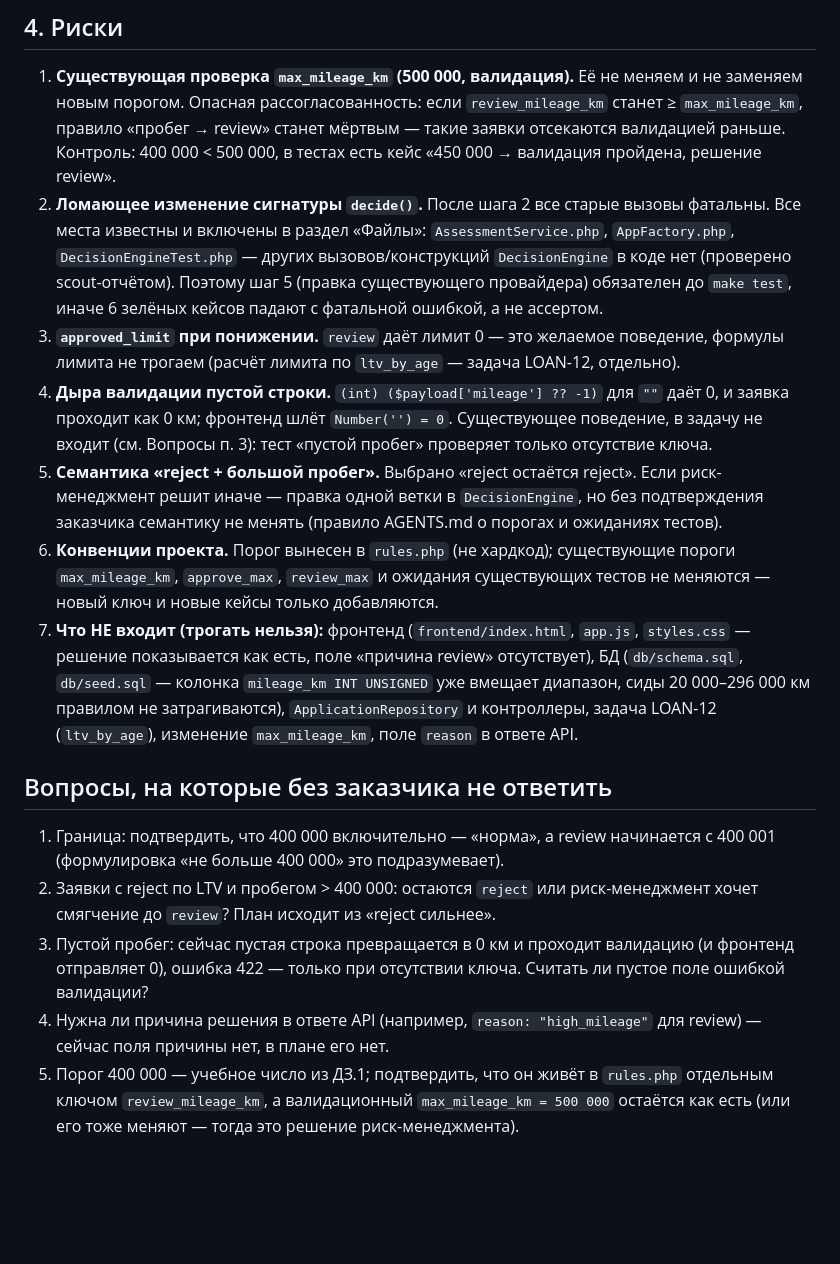
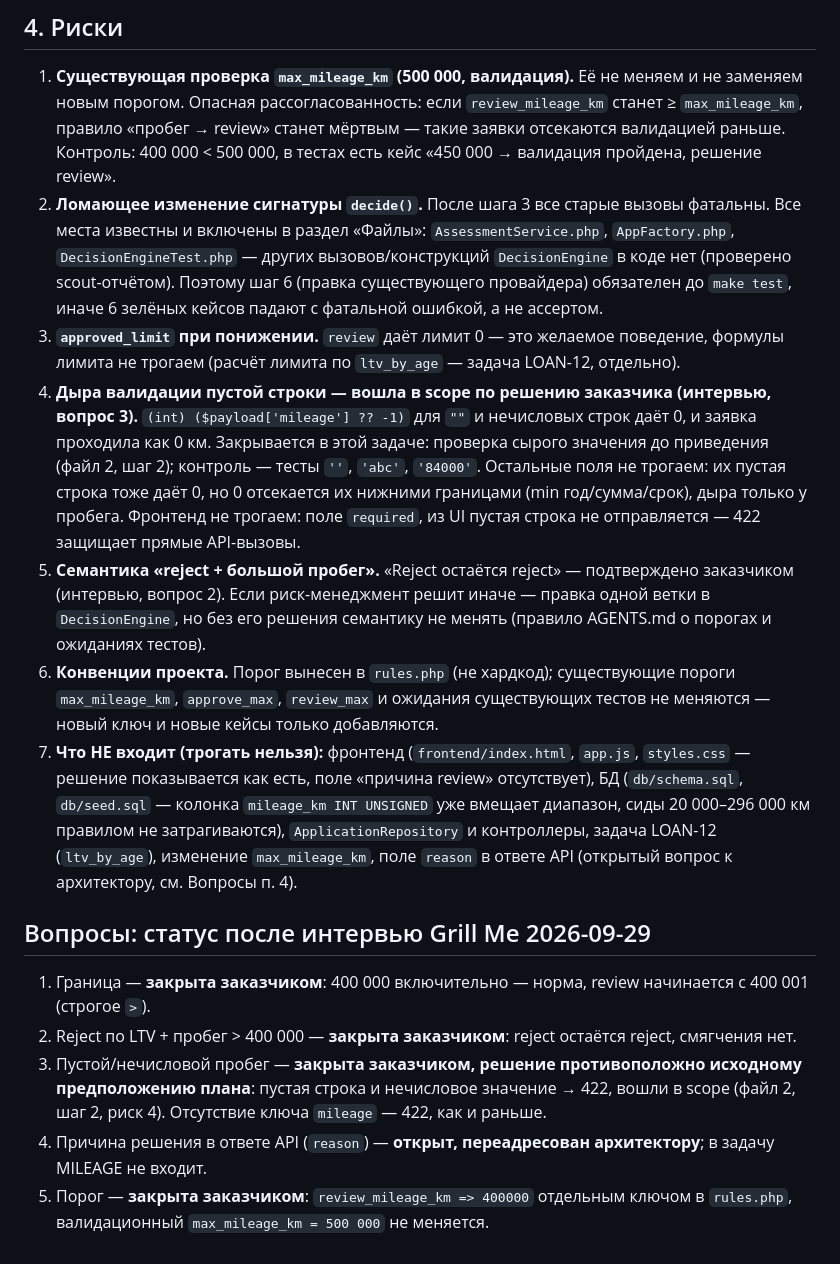
Before and after one commit to adva-cg/carmoney-lab-adva-cg, a Markdown page: docs/plan/plan_MILEAGE.md, the part around one of its changes. Rendered like a GitHub page; blank space fills up the shorter version.

```diff
--- a/docs/plan/plan_MILEAGE.md
+++ b/docs/plan/plan_MILEAGE.md
@@ -78,17 +84,17 @@ DecisionEngine::decide(float $ltv, int $mileage): string
 ## 4. Риски
 
 1. **Существующая проверка `max_mileage_km` (500 000, валидация).** Её не меняем и не заменяем новым порогом. Опасная рассогласованность: если `review_mileage_km` станет ≥ `max_mileage_km`, правило «пробег → review» станет мёртвым — такие заявки отсекаются валидацией раньше. Контроль: 400 000 < 500 000, в тестах есть кейс «450 000 → валидация пройдена, решение review».
-2. **Ломающее изменение сигнатуры `decide()`.** После шага 2 все старые вызовы фатальны. Все места известны и включены в раздел «Файлы»: `AssessmentService.php`, `AppFactory.php`, `DecisionEngineTest.php` — других вызовов/конструкций `DecisionEngine` в коде нет (проверено scout-отчётом). Поэтому шаг 5 (правка существующего провайдера) обязателен до `make test`, иначе 6 зелёных кейсов падают с фатальной ошибкой, а не ассертом.
+2. **Ломающее изменение сигнатуры `decide()`.** После шага 3 все старые вызовы фатальны. Все места известны и включены в раздел «Файлы»: `AssessmentService.php`, `AppFactory.php`, `DecisionEngineTest.php` — других вызовов/конструкций `DecisionEngine` в коде нет (проверено scout-отчётом). Поэтому шаг 6 (правка существующего провайдера) обязателен до `make test`, иначе 6 зелёных кейсов падают с фатальной ошибкой, а не ассертом.
 3. **`approved_limit` при понижении.** `review` даёт лимит 0 — это желаемое поведение, формулы лимита не трогаем (расчёт лимита по `ltv_by_age` — задача LOAN-12, отдельно).
-4. **Дыра валидации пустой строки.** `(int) ($payload['mileage'] ?? -1)` для `""` даёт 0, и заявка проходит как 0 км; фронтенд шлёт `Number('') = 0`. Существующее поведение, в задачу не входит (см. Вопросы п. 3): тест «пустой пробег» проверяет только отсутствие ключа.
-5. **Семантика «reject + большой пробег».** Выбрано «reject остаётся reject». Если риск-менеджмент решит иначе — правка одной ветки в `DecisionEngine`, но без подтверждения заказчика семантику не менять (правило AGENTS.md о порогах и ожиданиях тестов).
+4. **Дыра валидации пустой строки — вошла в scope по решению заказчика (интервью, вопрос 3).** `(int) ($payload['mileage'] ?? -1)` для `""` и нечисловых строк даёт 0, и заявка проходила как 0 км. Закрывается в этой задаче: проверка сырого значения до приведения (файл 2, шаг 2); контроль — тесты `''`, `'abc'`, `'84000'`. Остальные поля не трогаем: их пустая строка тоже даёт 0, но 0 отсекается их нижними границами (min год/сумма/срок), дыра только у пробега. Фронтенд не трогаем: поле `required`, из UI пустая строка не отправляется — 422 защищает прямые API-вызовы.
+5. **Семантика «reject + большой пробег».** «Reject остаётся reject» — подтверждено заказчиком (интервью, вопрос 2). Если риск-менеджмент решит иначе — правка одной ветки в `DecisionEngine`, но без его решения семантику не менять (правило AGENTS.md о порогах и ожиданиях тестов).
 6. **Конвенции проекта.** Порог вынесен в `rules.php` (не хардкод); существующие пороги `max_mileage_km`, `approve_max`, `review_max` и ожидания существующих тестов не меняются — новый ключ и новые кейсы только добавляются.
-7. **Что НЕ входит (трогать нельзя):** фронтенд (`frontend/index.html`, `app.js`, `styles.css` — решение показывается как есть, поле «причина review» отсутствует), БД (`db/schema.sql`, `db/seed.sql` — колонка `mileage_km INT UNSIGNED` уже вмещает диапазон, сиды 20 000–296 000 км правилом не затрагиваются), `ApplicationRepository` и контроллеры, задача LOAN-12 (`ltv_by_age`), изменение `max_mileage_km`, поле `reason` в ответе API.
+7. **Что НЕ входит (трогать нельзя):** фронтенд (`frontend/index.html`, `app.js`, `styles.css` — решение показывается как есть, поле «причина review» отсутствует), БД (`db/schema.sql`, `db/seed.sql` — колонка `mileage_km INT UNSIGNED` уже вмещает диапазон, сиды 20 000–296 000 км правилом не затрагиваются), `ApplicationRepository` и контроллеры, задача LOAN-12 (`ltv_by_age`), изменение `max_mileage_km`, поле `reason` в ответе API (открытый вопрос к архитектору, см. Вопросы п. 4).
 
-## Вопросы, на которые без заказчика не ответить
+## Вопросы: статус после интервью Grill Me 2026-09-29
 
-1. Граница: подтвердить, что 400 000 включительно — «норма», а review начинается с 400 001 (формулировка «не больше 400 000» это подразумевает).
-2. Заявки с reject по LTV и пробегом > 400 000: остаются `reject` или риск-менеджмент хочет смягчение до `review`? План исходит из «reject сильнее».
-3. Пустой пробег: сейчас пустая строка превращается в 0 км и проходит валидацию (и фронтенд отправляет 0), ошибка 422 — только при отсутствии ключа. Считать ли пустое поле ошибкой валидации?
-4. Нужна ли причина решения в ответе API (например, `reason: "high_mileage"` для review) — сейчас поля причины нет, в плане его нет.
-5. Порог 400 000 — учебное число из ДЗ.1; подтвердить, что он живёт в `rules.php` отдельным ключом `review_mileage_km`, а валидационный `max_mileage_km = 500 000` остаётся как есть (или его тоже меняют — тогда это решение риск-менеджмента).
+1. Граница — **закрыта заказчиком**: 400 000 включительно — норма, review начинается с 400 001 (строгое `>`).
+2. Reject по LTV + пробег > 400 000 — **закрыта заказчиком**: reject остаётся reject, смягчения нет.
+3. Пустой/нечисловой пробег — **закрыта заказчиком, решение противоположно исходному предположению плана**: пустая строка и нечисловое значение → 422, вошли в scope (файл 2, шаг 2, риск 4). Отсутствие ключа `mileage` — 422, как и раньше.
+4. Причина решения в ответе API (`reason`) — **открыт, переадресован архитектору**; в задачу MILEAGE не входит.
+5. Порог — **закрыта заказчиком**: `review_mileage_km => 400000` отдельным ключом в `rules.php`, валидационный `max_mileage_km = 500 000` не меняется.
```
Also changed, not shown: other parts of docs/plan/plan_MILEAGE.md (+30 -24 lines), docs/intent/grill_MILEAGE.md (added, +23 -0 lines).
